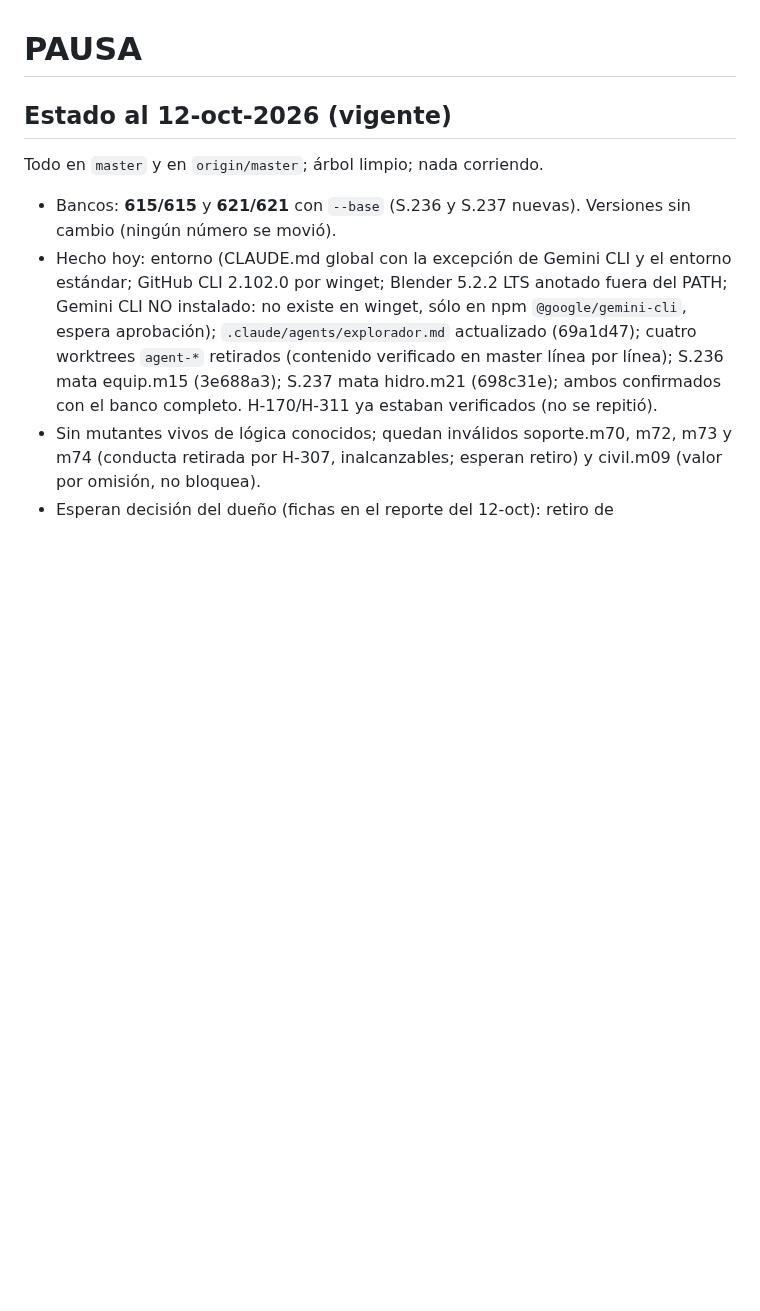
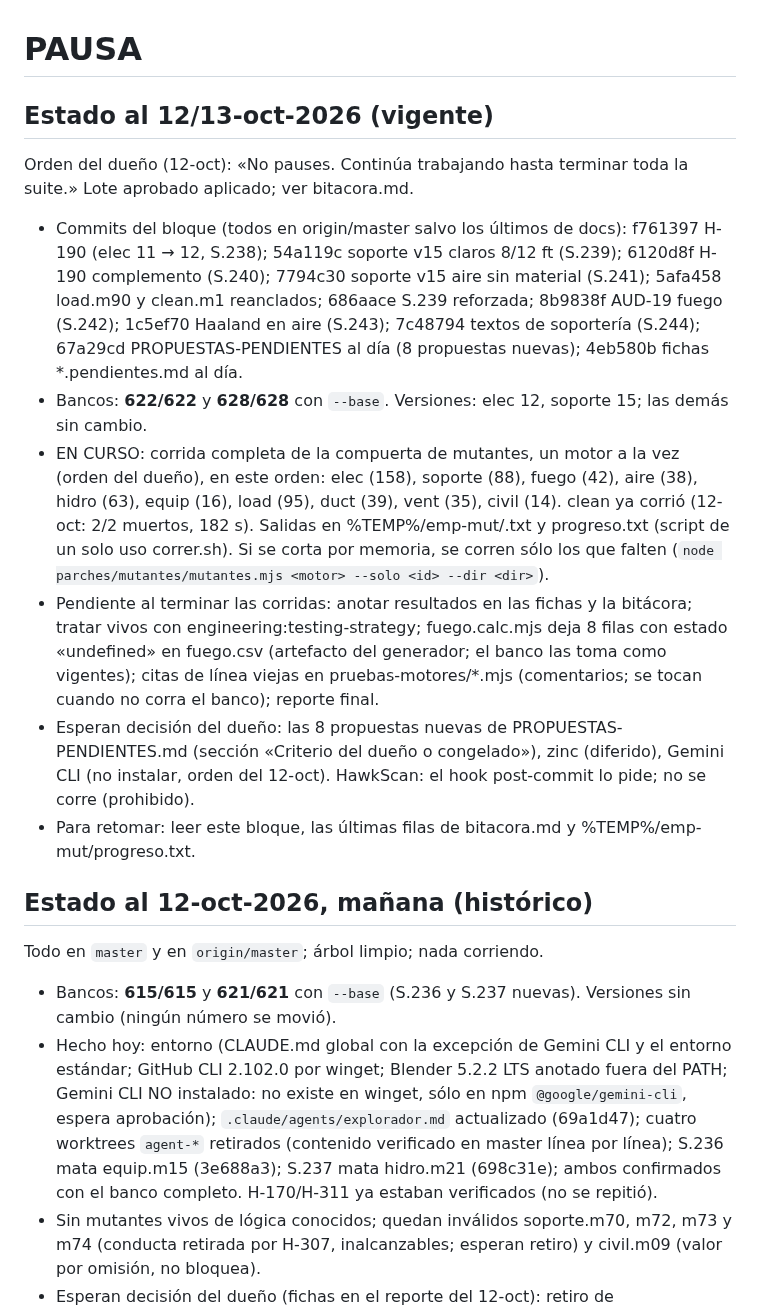
Before and after one commit to loubetrnl-star/Emp_Suite, a Markdown page: PAUSA.md, the part around the change. Drawn GitHub-style; blank space fills up the shorter version.

Commit message:
PAUSA · punto de retorno del 12/13-oct: lote aplicado, corrida completa de mutantes en curso
Co-Authored-By: Claude Opus 5.5 <noreply@anthropic.com>

```diff
--- a/PAUSA.md
+++ b/PAUSA.md
@@ -1,6 +1,24 @@
 # PAUSA
 
-## Estado al 12-oct-2026 (vigente)
+## Estado al 12/13-oct-2026 (vigente)
+Orden del dueño (12-oct): «No pauses. Continúa trabajando hasta terminar toda la suite.» Lote aprobado aplicado; ver bitacora.md.
+- Commits del bloque (todos en origin/master salvo los últimos de docs): f761397 H-190 (elec 11 → 12, S.238); 54a119c soporte v15
+  claros 8/12 ft (S.239); 6120d8f H-190 complemento (S.240); 7794c30 soporte v15 aire sin material (S.241); 5afa458 load.m90 y
+  clean.m1 reanclados; 686aace S.239 reforzada; 8b9838f AUD-19 fuego (S.242); 1c5ef70 Haaland en aire (S.243); 7c48794 textos
+  de soportería (S.244); 67a29cd PROPUESTAS-PENDIENTES al día (8 propuestas nuevas); 4eb580b fichas *.pendientes.md al día.
+- Bancos: **622/622** y **628/628** con `--base`. Versiones: elec 12, soporte 15; las demás sin cambio.
+- EN CURSO: corrida completa de la compuerta de mutantes, un motor a la vez (orden del dueño), en este orden: elec (158),
+  soporte (88), fuego (42), aire (38), hidro (63), equip (16), load (95), duct (39), vent (35), civil (14). clean ya corrió
+  (12-oct: 2/2 muertos, 182 s). Salidas en %TEMP%/emp-mut/<motor>.txt y progreso.txt (script de un solo uso correr.sh).
+  Si se corta por memoria, se corren sólo los que falten (`node parches/mutantes/mutantes.mjs <motor> --solo <id> --dir <dir>`).
+- Pendiente al terminar las corridas: anotar resultados en las fichas y la bitácora; tratar vivos con engineering:testing-strategy;
+  fuego.calc.mjs deja 8 filas con estado «undefined» en fuego.csv (artefacto del generador; el banco las toma como vigentes);
+  citas de línea viejas en pruebas-motores/*.mjs (comentarios; se tocan cuando no corra el banco); reporte final.
+- Esperan decisión del dueño: las 8 propuestas nuevas de PROPUESTAS-PENDIENTES.md (sección «Criterio del dueño o congelado»),
+  zinc (diferido), Gemini CLI (no instalar, orden del 12-oct). HawkScan: el hook post-commit lo pide; no se corre (prohibido).
+- Para retomar: leer este bloque, las últimas filas de bitacora.md y %TEMP%/emp-mut/progreso.txt.
+
+## Estado al 12-oct-2026, mañana (histórico)
 Todo en `master` y en `origin/master`; árbol limpio; nada corriendo.
 - Bancos: **615/615** y **621/621** con `--base` (S.236 y S.237 nuevas). Versiones sin cambio (ningún número se movió).
 - Hecho hoy: entorno (CLAUDE.md global con la excepción de Gemini CLI y el entorno estándar; GitHub CLI 2.102.0 por
```
